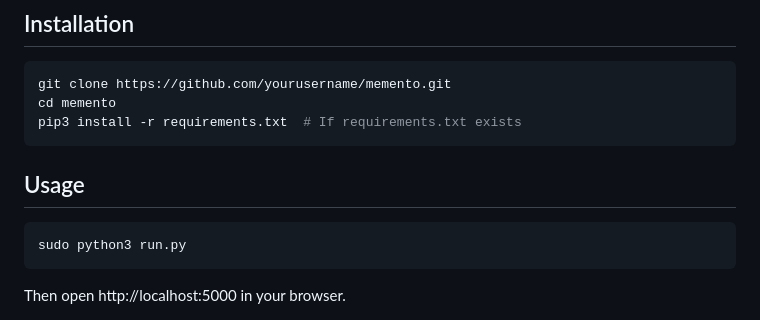
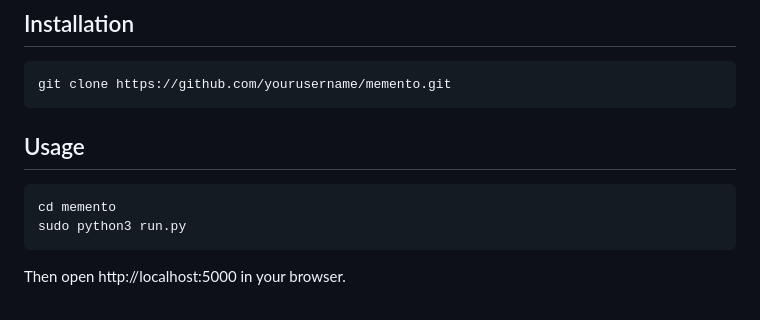
Before and after one commit to DanielMacCruz/Memento, a Markdown page: README.md, the part around the change. GitHub-like rendering.

````diff
--- a/README.md
+++ b/README.md
@@ -32,13 +32,12 @@ pip3 install flask scapy
 
 ```bash
 git clone https://github.com/yourusername/memento.git
-cd memento
-pip3 install -r requirements.txt  # If requirements.txt exists
 ```
 
 ## Usage
 
 ```bash
+cd memento
 sudo python3 run.py
 ```
 
````
